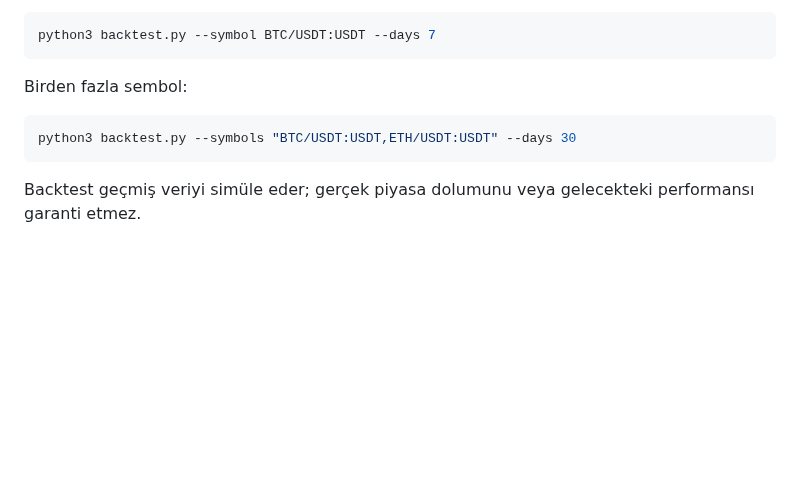
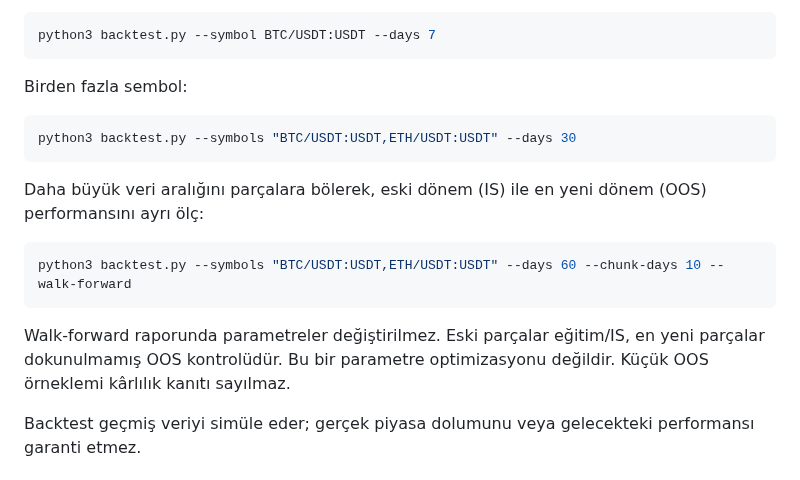
Before and after one commit to 12baro1/Atlas, a Markdown page: README.md, the part around the change. Drawn GitHub-style; blank space fills up the shorter version.

Commit message:
Document frozen-parameter walk-forward backtest usage

````diff
--- a/README.md
+++ b/README.md
@@ -89,6 +89,14 @@ Birden fazla sembol:
 python3 backtest.py --symbols "BTC/USDT:USDT,ETH/USDT:USDT" --days 30
 ```
 
+Daha büyük veri aralığını parçalara bölerek, eski dönem (IS) ile en yeni dönem (OOS) performansını ayrı ölç:
+
+```bash
+python3 backtest.py --symbols "BTC/USDT:USDT,ETH/USDT:USDT" --days 60 --chunk-days 10 --walk-forward
+```
+
+Walk-forward raporunda parametreler değiştirilmez. Eski parçalar eğitim/IS, en yeni parçalar dokunulmamış OOS kontrolüdür. Bu bir parametre optimizasyonu değildir. Küçük OOS örneklemi kârlılık kanıtı sayılmaz.
+
 Backtest geçmiş veriyi simüle eder; gerçek piyasa dolumunu veya gelecekteki performansı garanti etmez.
 
 ## Güncelleme
````
